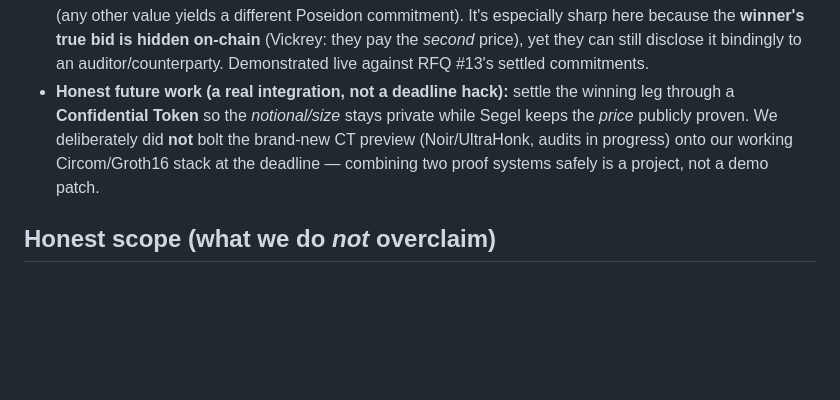
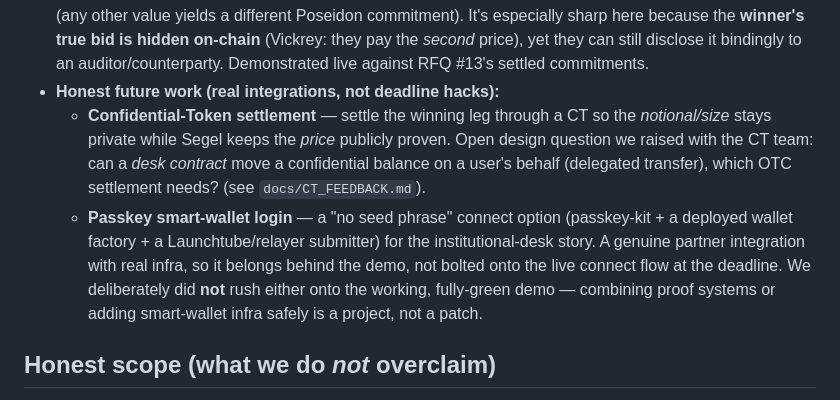
Before and after one commit to PugarHuda/segel, a Markdown page: SUBMISSION.md, the part around the change. GitHub-like rendering; blank space fills up the shorter version.

```diff
--- a/SUBMISSION.md
+++ b/SUBMISSION.md
@@ -104,12 +104,18 @@ lineage.)
   It's especially sharp here because the **winner's true bid is hidden on-chain**
   (Vickrey: they pay the *second* price), yet they can still disclose it bindingly to
   an auditor/counterparty. Demonstrated live against RFQ #13's settled commitments.
-- **Honest future work (a real integration, not a deadline hack):** settle the
-  winning leg through a **Confidential Token** so the *notional/size* stays private
-  while Segel keeps the *price* publicly proven. We deliberately did **not** bolt the
-  brand-new CT preview (Noir/UltraHonk, audits in progress) onto our working
-  Circom/Groth16 stack at the deadline — combining two proof systems safely is a
-  project, not a demo patch.
+- **Honest future work (real integrations, not deadline hacks):**
+  - **Confidential-Token settlement** — settle the winning leg through a CT so the
+    *notional/size* stays private while Segel keeps the *price* publicly proven. Open
+    design question we raised with the CT team: can a *desk contract* move a
+    confidential balance on a user's behalf (delegated transfer), which OTC settlement
+    needs? (see `docs/CT_FEEDBACK.md`).
+  - **Passkey smart-wallet login** — a "no seed phrase" connect option (passkey-kit +
+    a deployed wallet factory + a Launchtube/relayer submitter) for the
+    institutional-desk story. A genuine partner integration with real infra, so it
+    belongs behind the demo, not bolted onto the live connect flow at the deadline.
+  We deliberately did **not** rush either onto the working, fully-green demo —
+  combining proof systems or adding smart-wallet infra safely is a project, not a patch.
 
 ## Honest scope (what we do *not* overclaim)
 
```
Also changed, not shown: docs/CT_FEEDBACK.md (added, +64 -0 lines).
